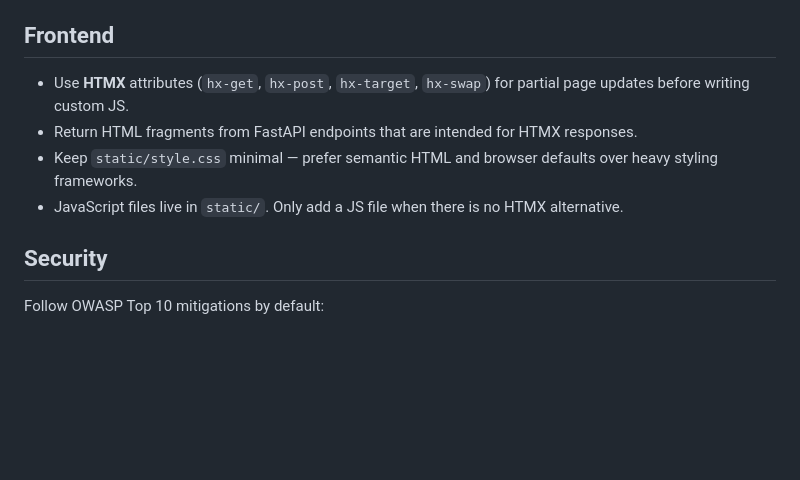
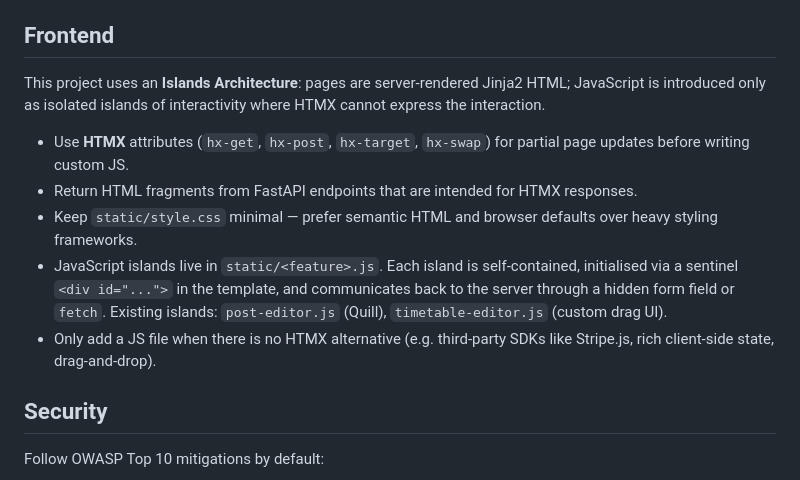
Before and after one commit to matthieumarshall/login-page, a Markdown page: .github/copilot-instructions.md, the part around the change. Drawn GitHub-style; blank space fills up the shorter version.

```diff
--- a/.github/copilot-instructions.md
+++ b/.github/copilot-instructions.md
@@ -39,10 +39,13 @@ The data layer uses **DuckDB** with a persistent database file (`data/app.duckdb
 
 ## Frontend
 
+This project uses an **Islands Architecture**: pages are server-rendered Jinja2 HTML; JavaScript is introduced only as isolated islands of interactivity where HTMX cannot express the interaction.
+
 - Use **HTMX** attributes (`hx-get`, `hx-post`, `hx-target`, `hx-swap`) for partial page updates before writing custom JS.
 - Return HTML fragments from FastAPI endpoints that are intended for HTMX responses.
 - Keep `static/style.css` minimal — prefer semantic HTML and browser defaults over heavy styling frameworks.
-- JavaScript files live in `static/`. Only add a JS file when there is no HTMX alternative.
+- JavaScript islands live in `static/<feature>.js`. Each island is self-contained, initialised via a sentinel `<div id="...">` in the template, and communicates back to the server through a hidden form field or `fetch`. Existing islands: `post-editor.js` (Quill), `timetable-editor.js` (custom drag UI).
+- Only add a JS file when there is no HTMX alternative (e.g. third-party SDKs like Stripe.js, rich client-side state, drag-and-drop).
 
 ## Security
 
```
Also changed, not shown: .github/instructions/frontend.instructions.md (+17 -1 lines), docs/high-level-plan.md (+22 -1 lines).
